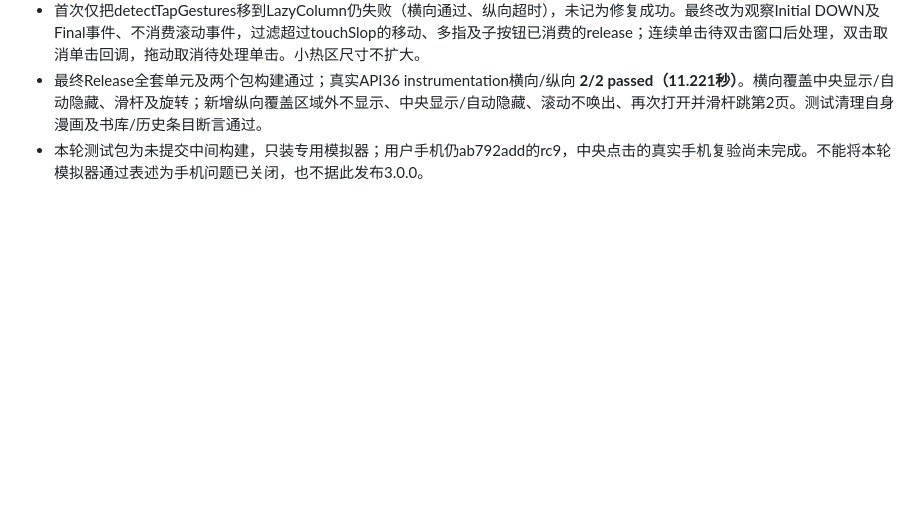
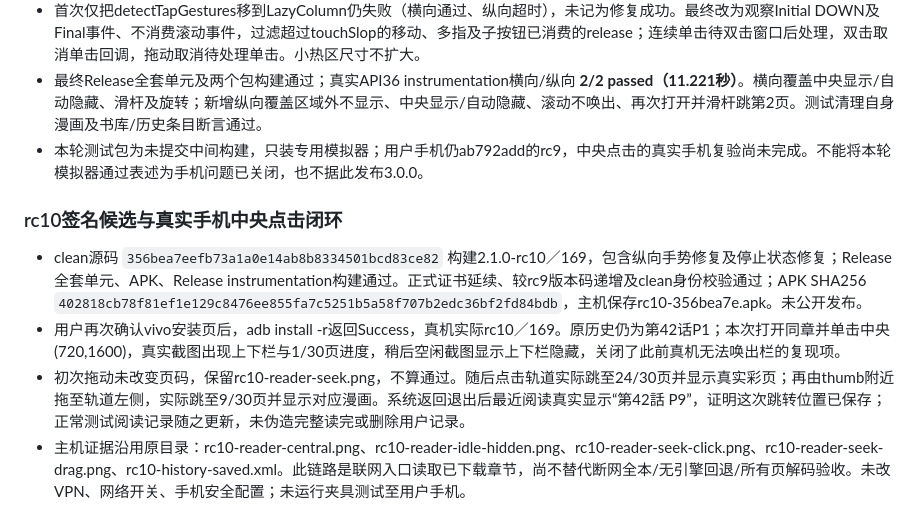
Before and after one commit to 3195701996-bit/webnovel-rules, a Markdown page: docs/next-version-acceptance.md, the part around the change. Rendered like a GitHub page; blank space fills up the shorter version.

Commit message:
docs: verify rc10 reader controls seek and progress on actual phone

```diff
--- a/docs/next-version-acceptance.md
+++ b/docs/next-version-acceptance.md
@@ -336,3 +336,10 @@
 - 首次仅把detectTapGestures移到LazyColumn仍失败（横向通过、纵向超时），未记为修复成功。最终改为观察Initial DOWN及Final事件、不消费滚动事件，过滤超过touchSlop的移动、多指及子按钮已消费的release；连续单击待双击窗口后处理，双击取消单击回调，拖动取消待处理单击。小热区尺寸不扩大。
 - 最终Release全套单元及两个包构建通过；真实API36 instrumentation横向/纵向 **2/2 passed（11.221秒）**。横向覆盖中央显示/自动隐藏、滑杆及旋转；新增纵向覆盖区域外不显示、中央显示/自动隐藏、滚动不唤出、再次打开并滑杆跳第2页。测试清理自身漫画及书库/历史条目断言通过。
 - 本轮测试包为未提交中间构建，只装专用模拟器；用户手机仍ab792add的rc9，中央点击的真实手机复验尚未完成。不能将本轮模拟器通过表述为手机问题已关闭，也不据此发布3.0.0。
+
+### rc10签名候选与真实手机中央点击闭环
+
+- clean源码 `356bea7eefb73a1a0e14ab8b8334501bcd83ce82` 构建2.1.0-rc10／169，包含纵向手势修复及停止状态修复；Release全套单元、APK、Release instrumentation构建通过。正式证书延续、较rc9版本码递增及clean身份校验通过；APK SHA256 `402818cb78f81ef1e129c8476ee855fa7c5251b5a58f707b2edc36bf2fd84bdb`，主机保存rc10-356bea7e.apk。未公开发布。
+- 用户再次确认vivo安装页后，adb install -r返回Success，真机实际rc10／169。原历史仍为第42话P1；本次打开同章并单击中央(720,1600)，真实截图出现上下栏与1/30页进度，稍后空闲截图显示上下栏隐藏，关闭了此前真机无法唤出栏的复现项。
+- 初次拖动未改变页码，保留rc10-reader-seek.png，不算通过。随后点击轨道实际跳至24/30页并显示真实彩页；再由thumb附近拖至轨道左侧，实际跳至9/30页并显示对应漫画。系统返回退出后最近阅读真实显示“第42話 P9”，证明这次跳转位置已保存；正常测试阅读记录随之更新，未伪造完整读完或删除用户记录。
+- 主机证据沿用原目录：rc10-reader-central.png、rc10-reader-idle-hidden.png、rc10-reader-seek-click.png、rc10-reader-seek-drag.png、rc10-history-saved.xml。此链路是联网入口读取已下载章节，尚不替代断网全本/无引擎回退/所有页解码验收。未改VPN、网络开关、手机安全配置；未运行夹具测试至用户手机。
```
